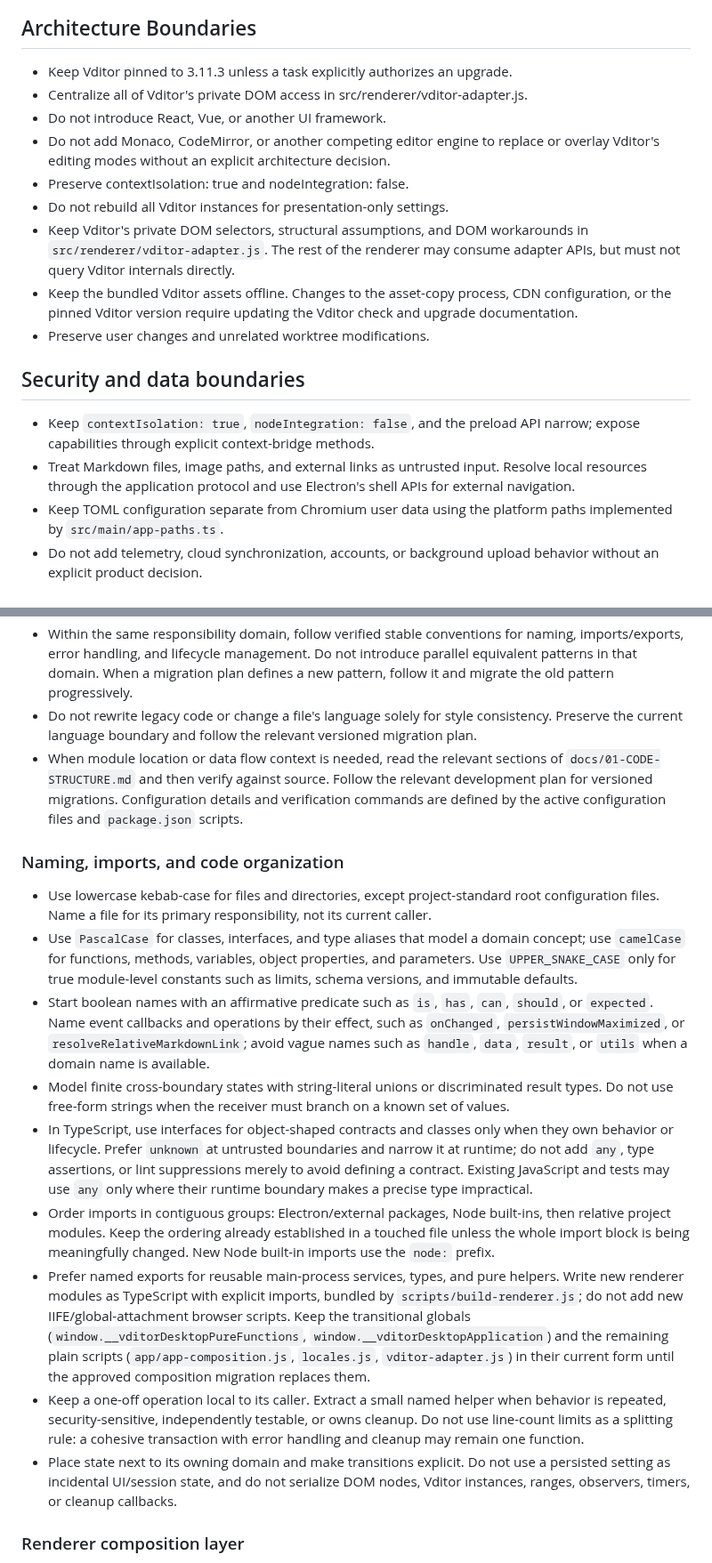
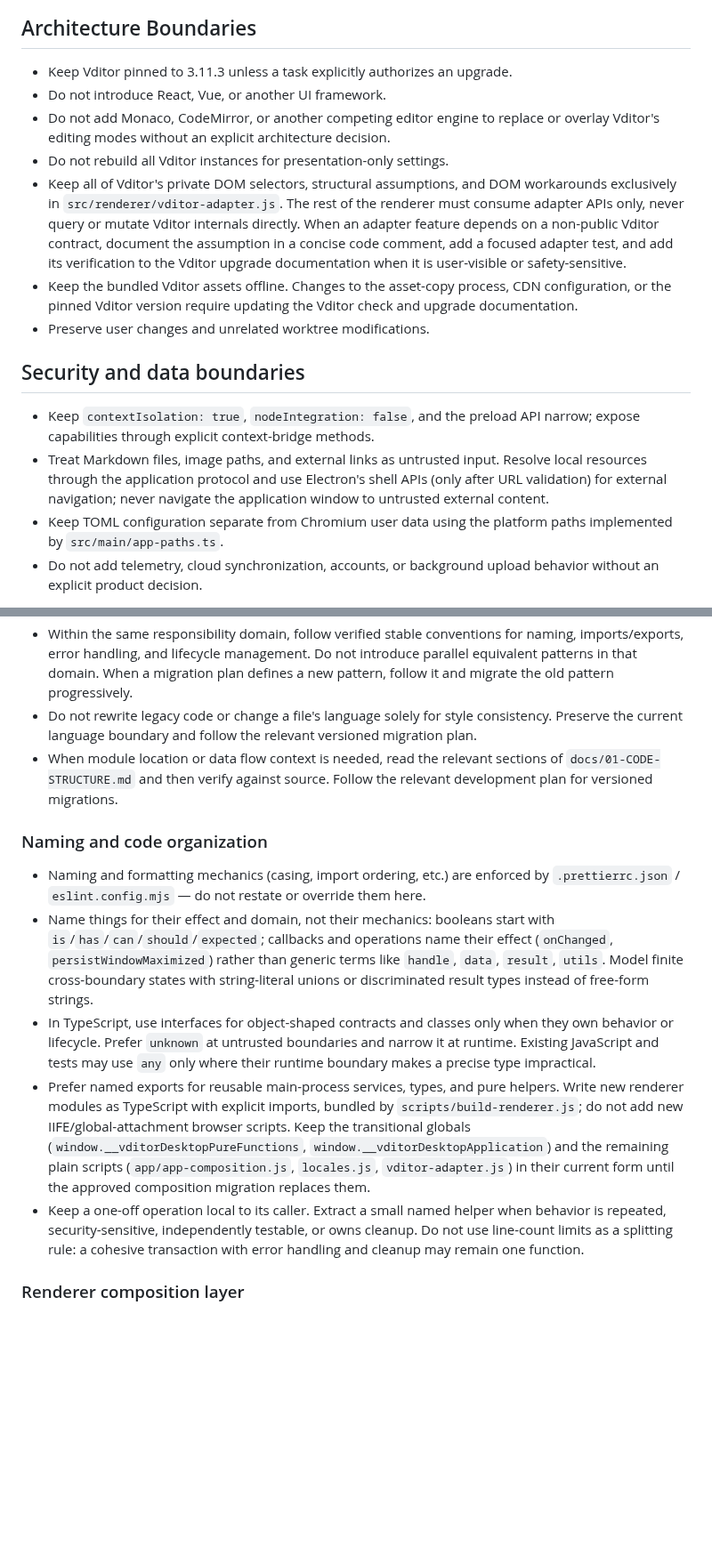
Before and after one commit to Studio-200A/Vditor-Electron, a Markdown page: AGENTS.md, 2 parts joined by grey strips. Shown at 89% size. Rendered like a GitHub page; blank space fills up the shorter version.

```diff
--- a/AGENTS.md
+++ b/AGENTS.md
@@ -13,19 +13,17 @@ The stable application identity is `com.github.studio-200a.vditor-electron`. Tre
 ## Architecture Boundaries
 
 - Keep Vditor pinned to 3.11.3 unless a task explicitly authorizes an upgrade.
-- Centralize all of Vditor's private DOM access in src/renderer/vditor-adapter.js.
 - Do not introduce React, Vue, or another UI framework.
 - Do not add Monaco, CodeMirror, or another competing editor engine to replace or overlay Vditor's editing modes without an explicit architecture decision.
-- Preserve contextIsolation: true and nodeIntegration: false.
 - Do not rebuild all Vditor instances for presentation-only settings.
-- Keep Vditor's private DOM selectors, structural assumptions, and DOM workarounds in `src/renderer/vditor-adapter.js`. The rest of the renderer may consume adapter APIs, but must not query Vditor internals directly.
+- Keep all of Vditor's private DOM selectors, structural assumptions, and DOM workarounds exclusively in `src/renderer/vditor-adapter.js`. The rest of the renderer must consume adapter APIs only, never query or mutate Vditor internals directly. When an adapter feature depends on a non-public Vditor contract, document the assumption in a concise code comment, add a focused adapter test, and add its verification to the Vditor upgrade documentation when it is user-visible or safety-sensitive.
 - Keep the bundled Vditor assets offline. Changes to the asset-copy process, CDN configuration, or the pinned Vditor version require updating the Vditor check and upgrade documentation.
 - Preserve user changes and unrelated worktree modifications.
 
 ## Security and data boundaries
 
 - Keep `contextIsolation: true`, `nodeIntegration: false`, and the preload API narrow; expose capabilities through explicit context-bridge methods.
-- Treat Markdown files, image paths, and external links as untrusted input. Resolve local resources through the application protocol and use Electron's shell APIs for external navigation.
+- Treat Markdown files, image paths, and external links as untrusted input. Resolve local resources through the application protocol and use Electron's shell APIs (only after URL validation) for external navigation; never navigate the application window to untrusted external content.
 - Keep TOML configuration separate from Chromium user data using the platform paths implemented by `src/main/app-paths.ts`.
 - Do not add telemetry, cloud synchronization, accounts, or background upload behavior without an explicit product decision.
 
@@ -96,19 +89,15 @@ Only read multiple sections when the task crosses architectural boundaries, such
 - Rules take precedence in this order: security and product boundaries, automated configuration, this document, then verified stable code in the same responsibility domain. Resolve conflicts in favor of the higher-priority rule; when uncertain, inspect the source and relevant tests rather than introducing another equivalent pattern.
 - Within the same responsibility domain, follow verified stable conventions for naming, imports/exports, error handling, and lifecycle management. Do not introduce parallel equivalent patterns in that domain. When a migration plan defines a new pattern, follow it and migrate the old pattern progressively.
 - Do not rewrite legacy code or change a file's language solely for style consistency. Preserve the current language boundary and follow the relevant versioned migration plan.
-- When module location or data flow context is needed, read the relevant sections of `docs/01-CODE-STRUCTURE.md` and then verify against source. Follow the relevant development plan for versioned migrations. Configuration details and verification commands are defined by the active configuration files and `package.json` scripts.
+- When module location or data flow context is needed, read the relevant sections of `docs/01-CODE-STRUCTURE.md` and then verify against source. Follow the relevant development plan for versioned migrations.
 
-### Naming, imports, and code organization
+### Naming and code organization
 
-- Use lowercase kebab-case for files and directories, except project-standard root configuration files. Name a file for its primary responsibility, not its current caller.
-- Use `PascalCase` for classes, interfaces, and type aliases that model a domain concept; use `camelCase` for functions, methods, variables, object properties, and parameters. Use `UPPER_SNAKE_CASE` only for true module-level constants such as limits, schema versions, and immutable defaults.
-- Start boolean names with an affirmative predicate such as `is`, `has`, `can`, `should`, or `expected`. Name event callbacks and operations by their effect, such as `onChanged`, `persistWindowMaximized`, or `resolveRelativeMarkdownLink`; avoid vague names such as `handle`, `data`, `result`, or `utils` when a domain name is available.
-- Model finite cross-boundary states with string-literal unions or discriminated result types. Do not use free-form strings when the receiver must branch on a known set of values.
-- In TypeScript, use interfaces for object-shaped contracts and classes only when they own behavior or lifecycle. Prefer `unknown` at untrusted boundaries and narrow it at runtime; do not add `any`, type assertions, or lint suppressions merely to avoid defining a contract. Existing JavaScript and tests may use `any` only where their runtime boundary makes a precise type impractical.
-- Order imports in contiguous groups: Electron/external packages, Node built-ins, then relative project modules. Keep the ordering already established in a touched file unless the whole import block is being meaningfully changed. New Node built-in imports use the `node:` prefix.
+- Naming and formatting mechanics (casing, import ordering, etc.) are enforced by `.prettierrc.json` / `eslint.config.mjs` — do not restate or override them here.
+- Name things for their effect and domain, not their mechanics: booleans start with `is`/`has`/`can`/`should`/`expected`; callbacks and operations name their effect (`onChanged`, `persistWindowMaximized`) rather than generic terms like `handle`, `data`, `result`, `utils`. Model finite cross-boundary states with string-literal unions or discriminated result types instead of free-form strings.
+- In TypeScript, use interfaces for object-shaped contracts and classes only when they own behavior or lifecycle. Prefer `unknown` at untrusted boundaries and narrow it at runtime. Existing JavaScript and tests may use `any` only where their runtime boundary makes a precise type impractical.
 - Prefer named exports for reusable main-process services, types, and pure helpers. Write new renderer modules as TypeScript with explicit imports, bundled by `scripts/build-renderer.js`; do not add new IIFE/global-attachment browser scripts. Keep the transitional globals (`window.__vditorDesktopPureFunctions`, `window.__vditorDesktopApplication`) and the remaining plain scripts (`app/app-composition.js`, `locales.js`, `vditor-adapter.js`) in their current form until the approved composition migration replaces them.
 - Keep a one-off operation local to its caller. Extract a small named helper when behavior is repeated, security-sensitive, independently testable, or owns cleanup. Do not use line-count limits as a splitting rule: a cohesive transaction with error handling and cleanup may remain one function.
-- Place state next to its owning domain and make transitions explicit. Do not use a persisted setting as incidental UI/session state, and do not serialize DOM nodes, Vditor instances, ranges, observers, timers, or cleanup callbacks.
 
 ### Renderer composition layer
 
```
Also changed, not shown: other parts of AGENTS.md (+22 -19 lines).
